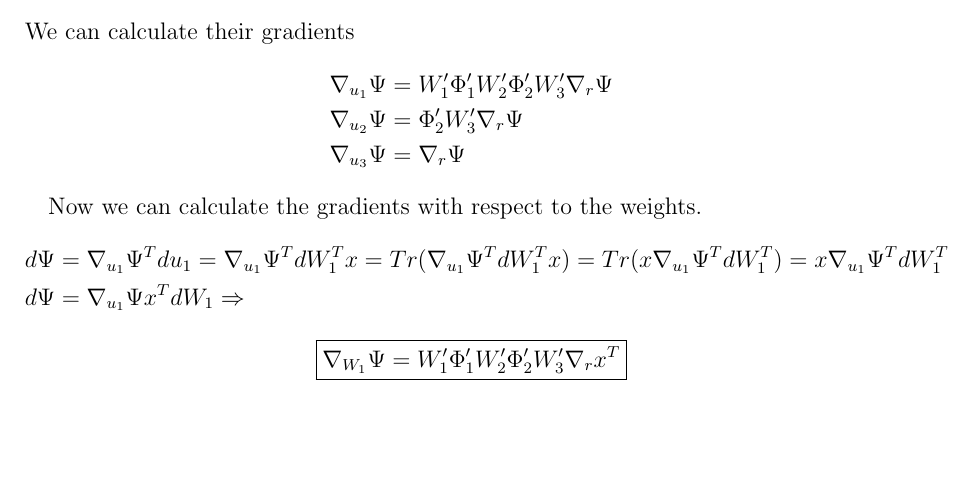
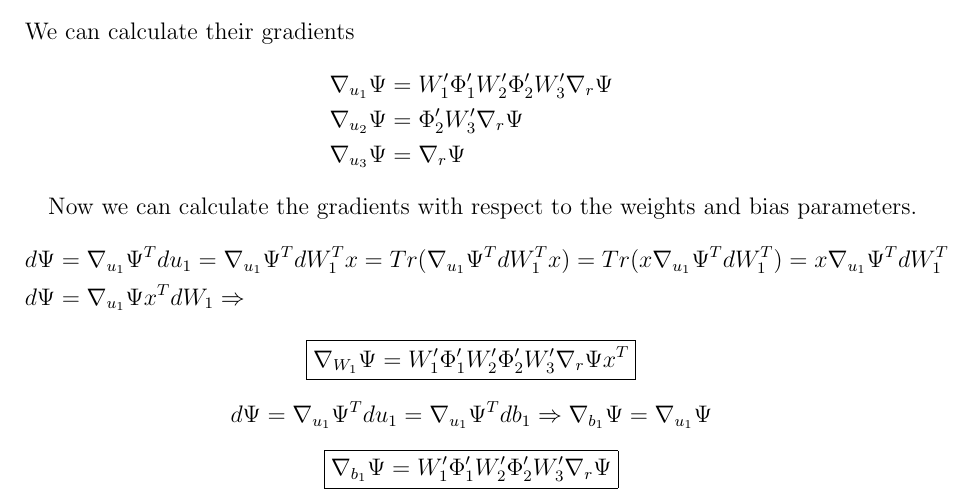
Before and after one commit to urikirsh/Optimization_hw3, a LaTeX problem sheet (hw3_311137095_321082026.tex): part of page 3 of 3, cut so that both start at the same text, the shorter picture padded with empty space. Compiled offline with pdfLaTeX.

Commit message:
added to tex gradient by b1

```diff
--- a/hw3_311137095_321082026.tex
+++ b/hw3_311137095_321082026.tex
@@ -70,7 +70,7 @@ We can calculate their gradients
 \nabla_{u_3} \Psi &= \nabla_r \Psi
 \end{align*}
 
-Now we can calculate the gradients with respect to the weights.
+Now we can calculate the gradients with respect to the weights and bias parameters.
 \begin{align*}
 d\Psi &= \nabla_{u_1}\Psi^Tdu_1=\nabla_{u_1}\Psi^T dW_1^Tx
 =Tr(\nabla_{u_1}\Psi^T dW_1^Tx)=Tr(x\nabla_{u_1}\Psi^T dW_1^T)
@@ -78,7 +78,11 @@ d\Psi &= \nabla_{u_1}\Psi^Tdu_1=\nabla_{u_1}\Psi^T dW_1^Tx
 d\Psi &= \nabla_{u_1}\Psi x^TdW_1 \Rightarrow
 \end{align*}
 \begin{center}
-\boxed{\nabla_{W_1}\Psi =  W_1'\Phi_1'W_2'\Phi_2'W_3'\nabla_r x^T}
+\boxed{\nabla_{W_1}\Psi =  W_1'\Phi_1'W_2'\Phi_2'W_3'\nabla_r \Psi x^T}
+\end{center}
+$$d\Psi = \nabla_{u_1}\Psi^Tdu_1 = \nabla_{u_1}\Psi^T db_1 \Rightarrow \nabla_{b_1}\Psi = \nabla_{u_1} \Psi$$
+\begin{center}
+\boxed{\nabla_{b_1}\Psi =  W_1'\Phi_1'W_2'\Phi_2'W_3'\nabla_r \Psi}
 \end{center}
 
 
```
